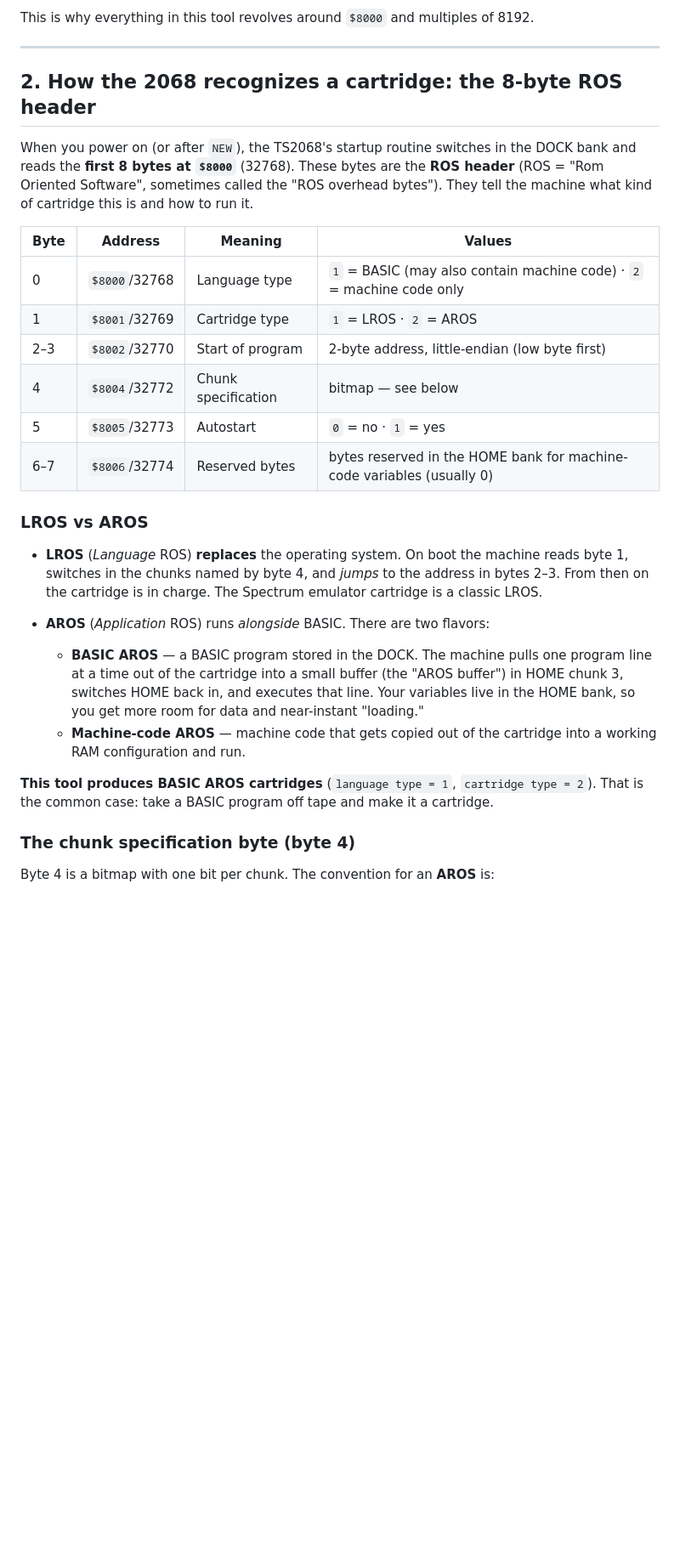
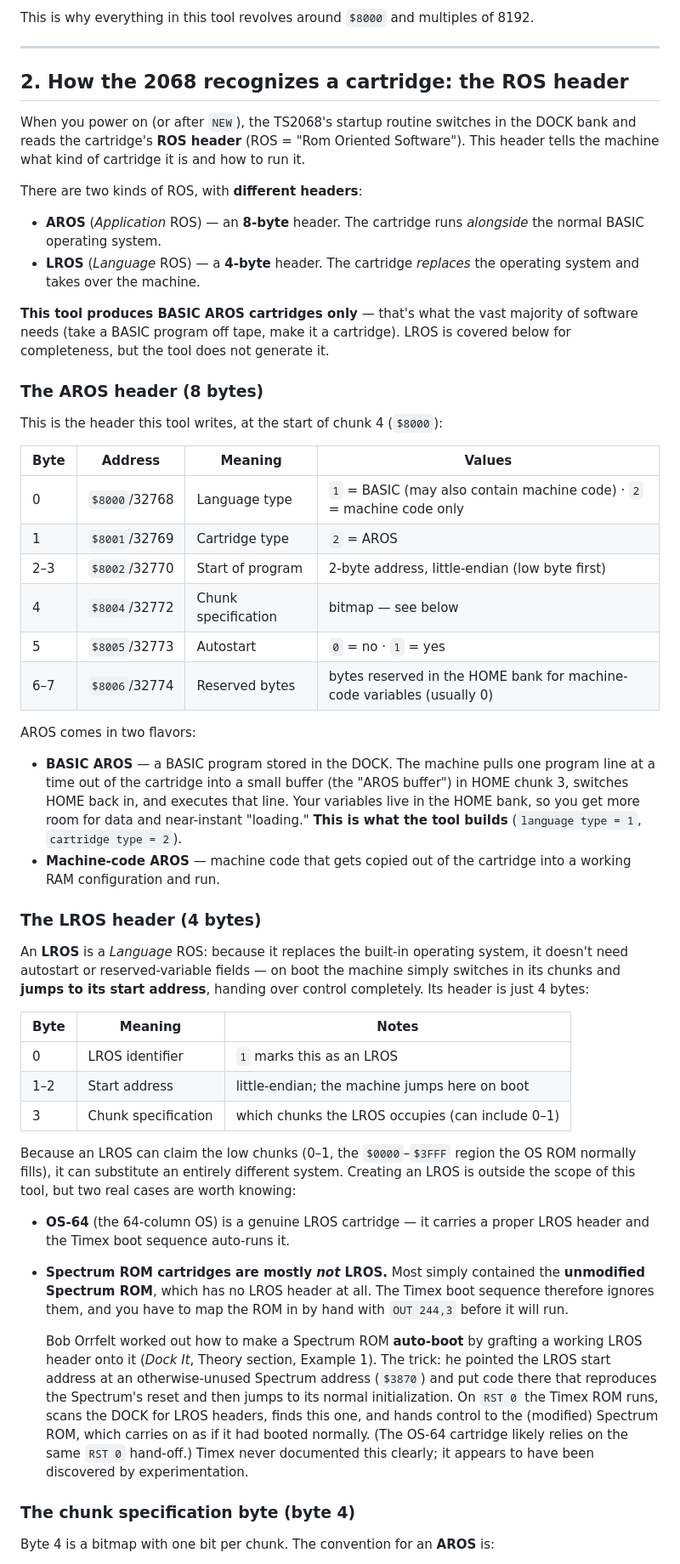
Before and after one commit to timex-sinclair-projects/2068-TAP-To-Cart, a Markdown page: docs/Creating-TS2068-Cartridges.md, the part around one of its changes. Shown at 85% size. GitHub-like rendering; blank space fills up the shorter version.

Commit message:
Clarify AROS vs LROS headers; correct Spectrum/OS-64 LROS notes
- AROS uses an 8-byte header (what this tool writes); LROS is a distinct
  4-byte header that replaces the OS and jumps to its start address.
- Correct the real-world examples: OS-64 is a genuine LROS cartridge, but
  most Spectrum ROM cartridges contain the unmodified Spectrum ROM with no
  LROS header (ignored by the boot ROM; must be mapped manually via OUT 244,3).
  Bob Orrfelt added a working LROS header to a Spectrum ROM for auto-boot via
  the RST 0 hand-off (Dock It, Theory, Example 1).
- Reinforce that this tool produces AROS cartridges only.

Co-Authored-By: Claude Opus 4.8 <noreply@anthropic.com>

```diff
--- a/docs/Creating-TS2068-Cartridges.md
+++ b/docs/Creating-TS2068-Cartridges.md
@@ -74,41 +74,81 @@ This is why everything in this tool revolves around `$8000` and multiples of 819
 
 ---
 
-## 2. How the 2068 recognizes a cartridge: the 8-byte ROS header
+## 2. How the 2068 recognizes a cartridge: the ROS header
 
 When you power on (or after `NEW`), the TS2068's startup routine switches in the
-DOCK bank and reads the **first 8 bytes at `$8000`** (32768). These bytes are the
-**ROS header** (ROS = "Rom Oriented Software", sometimes called the "ROS overhead
-bytes"). They tell the machine what kind of cartridge this is and how to run it.
+DOCK bank and reads the cartridge's **ROS header** (ROS = "Rom Oriented Software").
+This header tells the machine what kind of cartridge it is and how to run it.
+
+There are two kinds of ROS, with **different headers**:
+
+- **AROS** (*Application* ROS) — an **8-byte** header. The cartridge runs
+  *alongside* the normal BASIC operating system.
+- **LROS** (*Language* ROS) — a **4-byte** header. The cartridge *replaces* the
+  operating system and takes over the machine.
+
+**This tool produces BASIC AROS cartridges only** — that's what the vast majority
+of software needs (take a BASIC program off tape, make it a cartridge). LROS is
+covered below for completeness, but the tool does not generate it.
+
+### The AROS header (8 bytes)
+
+This is the header this tool writes, at the start of chunk 4 (`$8000`):
 
 | Byte | Address       | Meaning            | Values                                                                 |
 |------|---------------|--------------------|------------------------------------------------------------------------|
 | 0    | `$8000`/32768 | Language type      | `1` = BASIC (may also contain machine code) · `2` = machine code only  |
-| 1    | `$8001`/32769 | Cartridge type     | `1` = LROS · `2` = AROS                                                 |
+| 1    | `$8001`/32769 | Cartridge type     | `2` = AROS                                                              |
 | 2–3  | `$8002`/32770 | Start of program   | 2-byte address, little-endian (low byte first)                         |
 | 4    | `$8004`/32772 | Chunk specification | bitmap — see below                                                     |
 | 5    | `$8005`/32773 | Autostart          | `0` = no · `1` = yes                                                    |
 | 6–7  | `$8006`/32774 | Reserved bytes     | bytes reserved in the HOME bank for machine-code variables (usually 0) |
 
-### LROS vs AROS
+AROS comes in two flavors:
 
-- **LROS** (*Language* ROS) **replaces** the operating system. On boot the machine
-  reads byte 1, switches in the chunks named by byte 4, and *jumps* to the address
-  in bytes 2–3. From then on the cartridge is in charge. The Spectrum emulator
-  cartridge is a classic LROS.
+- **BASIC AROS** — a BASIC program stored in the DOCK. The machine pulls one
+  program line at a time out of the cartridge into a small buffer (the "AROS
+  buffer") in HOME chunk 3, switches HOME back in, and executes that line. Your
+  variables live in the HOME bank, so you get more room for data and near-instant
+  "loading." **This is what the tool builds** (`language type = 1`, `cartridge
+  type = 2`).
+- **Machine-code AROS** — machine code that gets copied out of the cartridge into
+  a working RAM configuration and run.
 
-- **AROS** (*Application* ROS) runs *alongside* BASIC. There are two flavors:
-  - **BASIC AROS** — a BASIC program stored in the DOCK. The machine pulls one
-    program line at a time out of the cartridge into a small buffer (the "AROS
-    buffer") in HOME chunk 3, switches HOME back in, and executes that line. Your
-    variables live in the HOME bank, so you get more room for data and near-instant
-    "loading."
-  - **Machine-code AROS** — machine code that gets copied out of the cartridge into
-    a working RAM configuration and run.
+### The LROS header (4 bytes)
 
-**This tool produces BASIC AROS cartridges** (`language type = 1`, `cartridge type
-= 2`). That is the common case: take a BASIC program off tape and make it a
-cartridge.
+An **LROS** is a *Language* ROS: because it replaces the built-in operating system,
+it doesn't need autostart or reserved-variable fields — on boot the machine simply
+switches in its chunks and **jumps to its start address**, handing over control
+completely. Its header is just 4 bytes:
+
+| Byte | Meaning             | Notes                                              |
+|------|---------------------|----------------------------------------------------|
+| 0    | LROS identifier     | `1` marks this as an LROS                           |
+| 1–2  | Start address       | little-endian; the machine jumps here on boot      |
+| 3    | Chunk specification | which chunks the LROS occupies (can include 0–1)   |
+
+Because an LROS can claim the low chunks (0–1, the `$0000`–`$3FFF` region the OS ROM
+normally fills), it can substitute an entirely different system. Creating an LROS is
+outside the scope of this tool, but two real cases are worth knowing:
+
+- **OS-64** (the 64-column OS) is a genuine LROS cartridge — it carries a proper
+  LROS header and the Timex boot sequence auto-runs it.
+
+- **Spectrum ROM cartridges are mostly *not* LROS.** Most simply contained the
+  **unmodified Spectrum ROM**, which has no LROS header at all. The Timex boot
+  sequence therefore ignores them, and you have to map the ROM in by hand with
+  `OUT 244,3` before it will run.
+
+  Bob Orrfelt worked out how to make a Spectrum ROM **auto-boot** by grafting a
+  working LROS header onto it (*Dock It*, Theory section, Example 1). The trick: he
+  pointed the LROS start address at an otherwise-unused Spectrum address (`$3870`)
+  and put code there that reproduces the Spectrum's reset and then jumps to its
+  normal initialization. On `RST 0` the Timex ROM runs, scans the DOCK for LROS
+  headers, finds this one, and hands control to the (modified) Spectrum ROM, which
+  carries on as if it had booted normally. (The OS-64 cartridge likely relies on the
+  same `RST 0` hand-off.) Timex never documented this clearly; it appears to have
+  been discovered by experimentation.
 
 ### The chunk specification byte (byte 4)
 
```
Also changed, not shown: other parts of docs/Creating-TS2068-Cartridges.md (+8 -2 lines).
